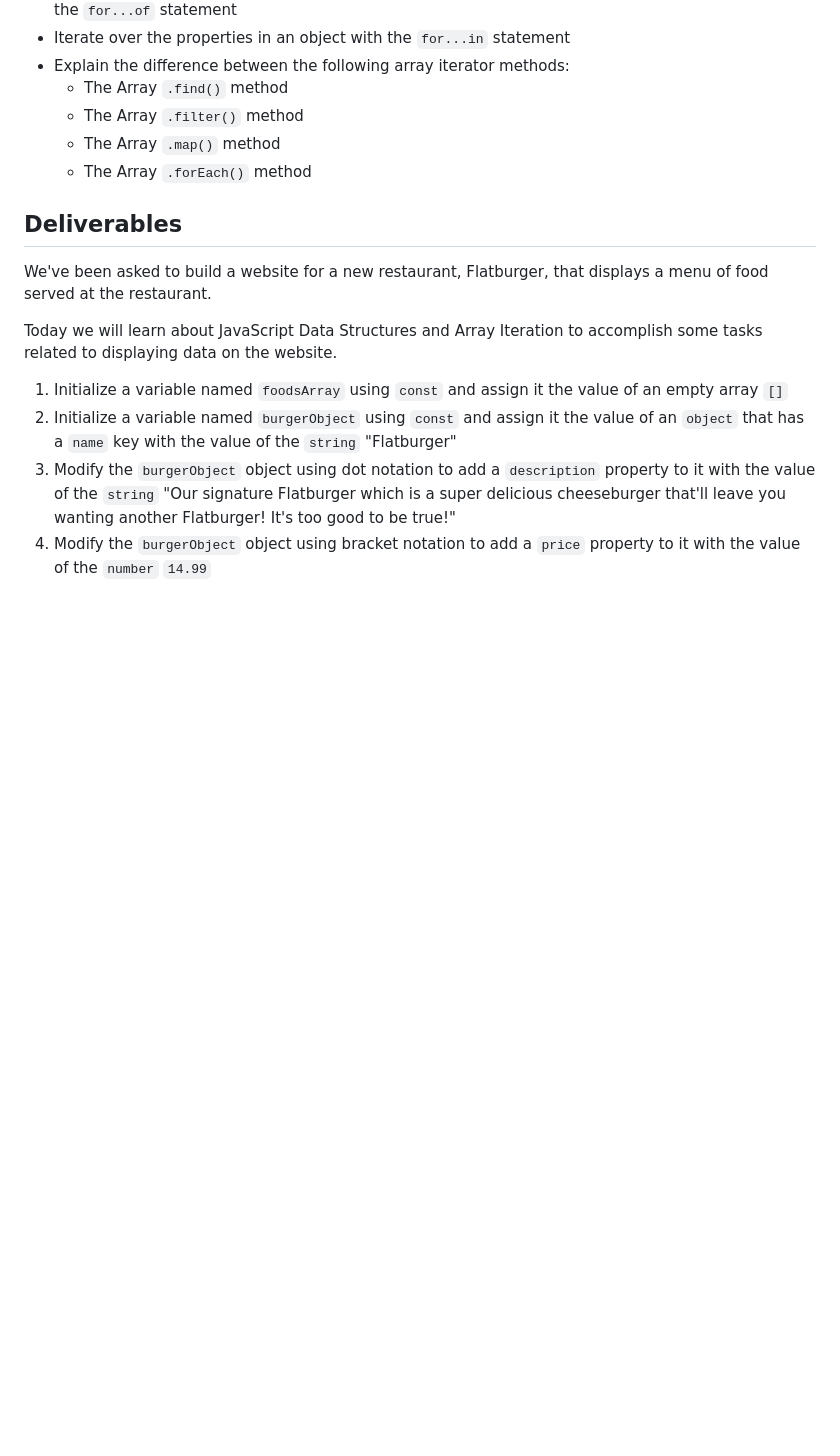
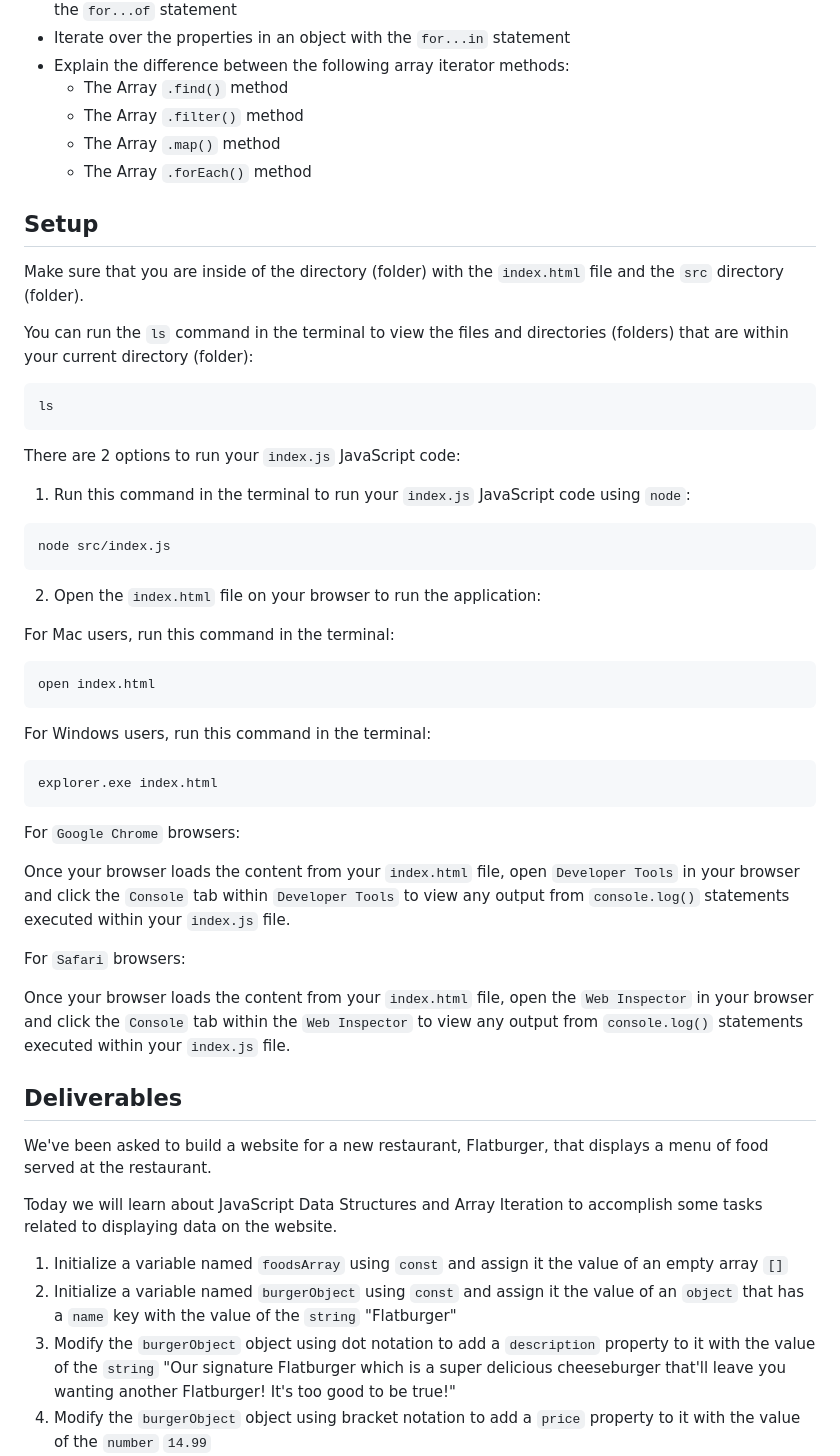
Before and after one commit to RikkuX491/SE-NYC-071524-Phase-1, a Markdown page: README.md, the part around the change. Drawn GitHub-style; blank space fills up the shorter version.

Commit message:
Added Setup section to README.md

````diff
--- a/README.md
+++ b/README.md
@@ -12,6 +12,46 @@
     - The Array `.filter()` method
     - The Array `.map()` method
     - The Array `.forEach()` method
+
+## Setup
+
+Make sure that you are inside of the directory (folder) with the `index.html` file and the `src` directory (folder).
+
+You can run the `ls` command in the terminal to view the files and directories (folders) that are within your current directory (folder):
+
+```sh
+ls
+```
+
+There are 2 options to run your `index.js` JavaScript code:
+
+1. Run this command in the terminal to run your `index.js` JavaScript code using `node`:
+
+```sh
+node src/index.js
+```
+
+2. Open the `index.html` file on your browser to run the application:
+
+For Mac users, run this command in the terminal:
+
+```sh
+open index.html
+```
+
+For Windows users, run this command in the terminal:
+
+```sh
+explorer.exe index.html
+```
+
+For `Google Chrome` browsers:
+
+Once your browser loads the content from your `index.html` file, open `Developer Tools` in your browser and click the `Console` tab within `Developer Tools` to view any output from `console.log()` statements executed within your `index.js` file.
+
+For `Safari` browsers:
+
+Once your browser loads the content from your `index.html` file, open the `Web Inspector` in your browser and click the `Console` tab within the `Web Inspector` to view any output from `console.log()` statements executed within your `index.js` file.
 
 ## Deliverables
 
````
